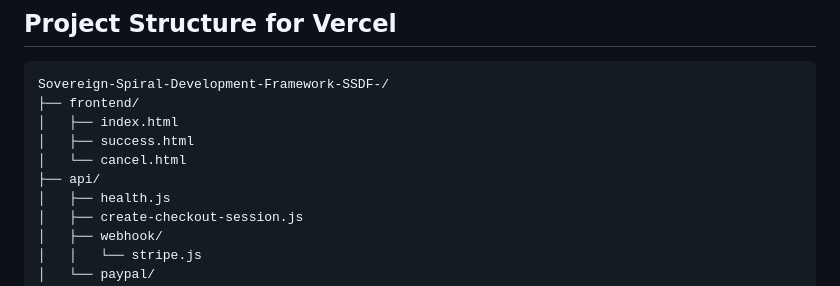
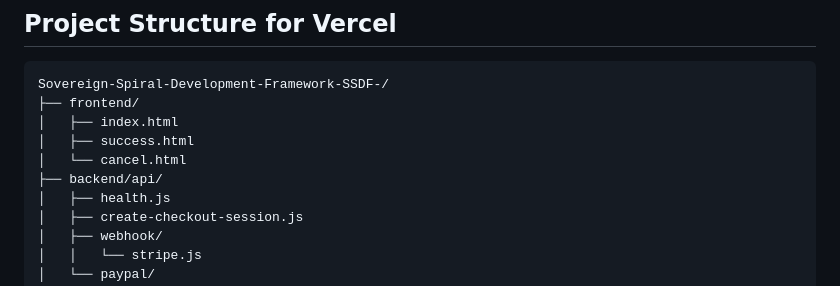
Before and after one commit to CreoDAMO/Sovereign-Spiral-Development-Framework-SSDF-, a Markdown page: README.md, the part around the change. GitHub-like rendering.

```diff
--- a/README.md
+++ b/README.md
@@ -44,7 +44,7 @@ Sovereign-Spiral-Development-Framework-SSDF-/
 │   ├── index.html
 │   ├── success.html
 │   └── cancel.html
-├── api/
+├── backend/api/
 │   ├── health.js
 │   ├── create-checkout-session.js
 │   ├── webhook/
```
